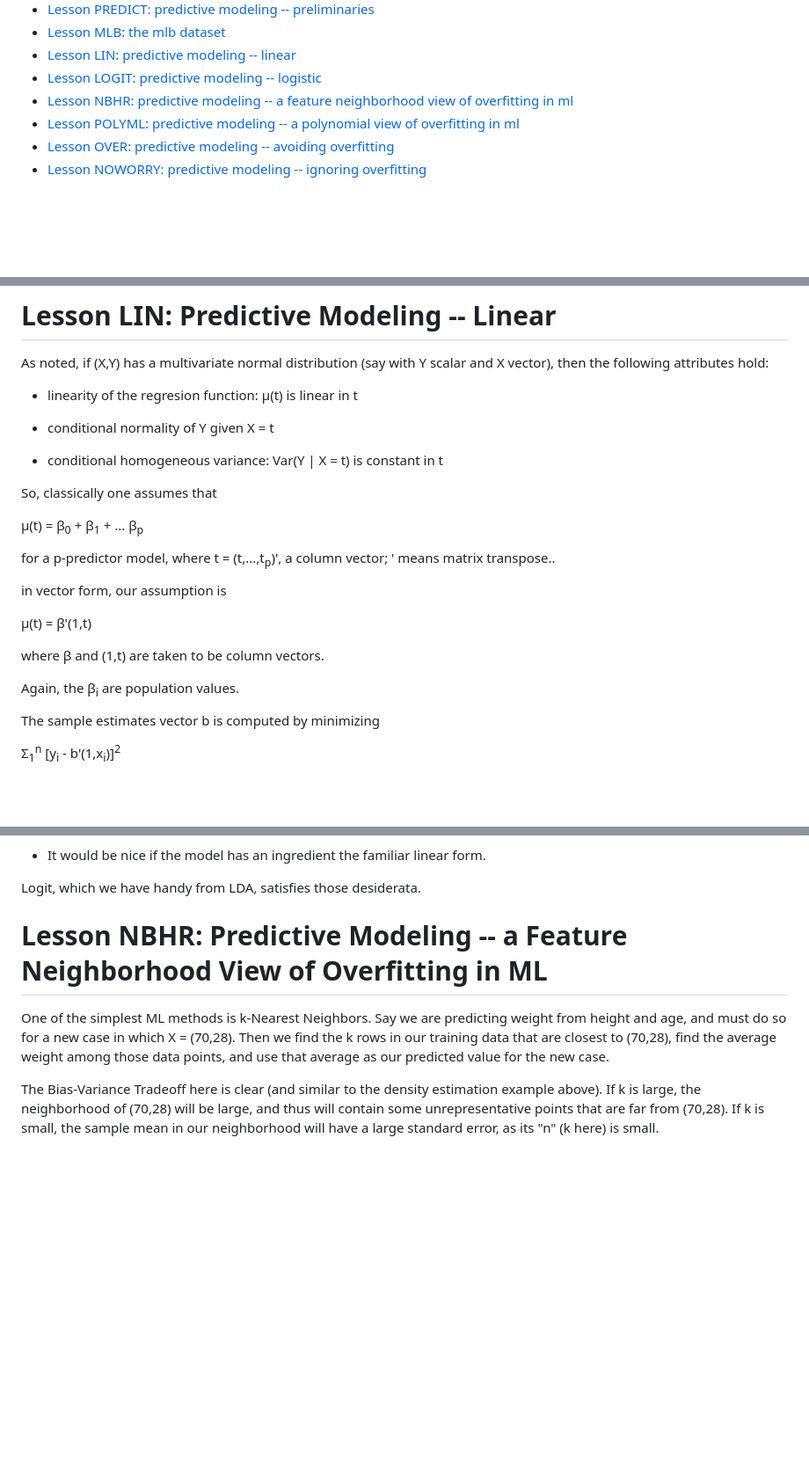
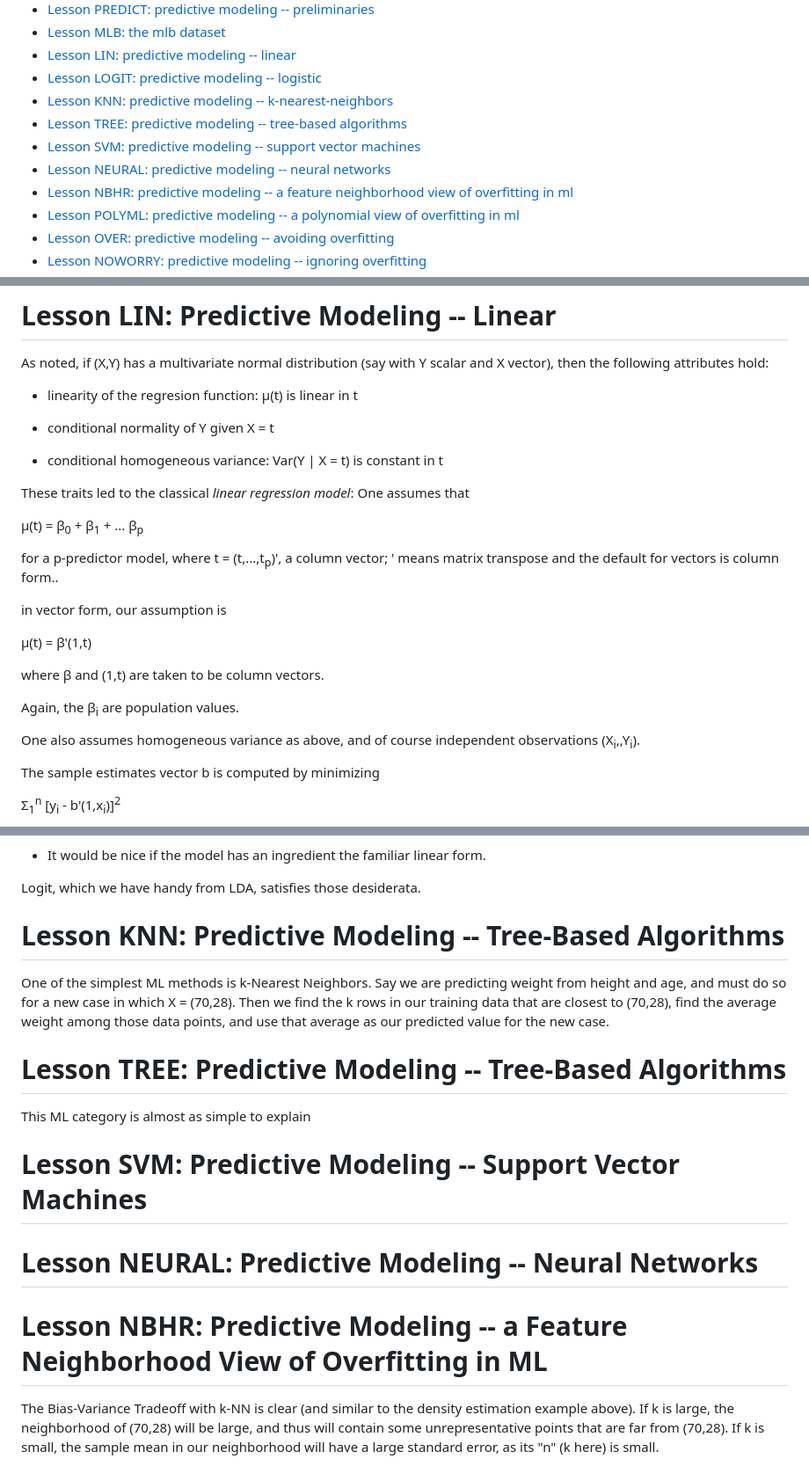
Before and after one commit to matloff/fastStat, a Markdown page: README.md, 3 parts joined by grey strips. Shown: that part at 88% size. GitHub-like rendering; blank space fills up the shorter version.

```diff
--- a/README.md
+++ b/README.md
@@ -74,6 +76,10 @@ looking at familiar statistical concepts and properties.
 - [Lesson MLB:  the mlb dataset](#lesson-mlb--the-mlb-dataset)
 - [Lesson LIN:  predictive modeling -- linear](#lesson-lin--predictive-modeling----linear)
 - [Lesson LOGIT:  predictive modeling -- logistic](#lesson-logit--predictive-modeling----logistic)
+- [Lesson KNN:  predictive modeling -- k-nearest-neighbors](#lesson-knn--predictive-modeling----k-nearest-neighbors)
+- [Lesson TREE:  predictive modeling -- tree-based algorithms](#lesson-tree--predictive-modeling----tree-based-algorithms)
+- [Lesson SVM:  predictive modeling -- support vector machines](#lesson-svm--predictive-modeling----support-vector-machines)
+- [Lesson NEURAL:  predictive modeling -- neural networks](#lesson-neural--predictive-modeling----neural-networksmachines)
 - [Lesson NBHR:  predictive modeling -- a feature neighborhood view of overfitting in ml](#lesson-polyml--predictive-modeling----a-feature-neighborhood-view-of-overfitting-in-ml)
 - [Lesson POLYML:  predictive modeling -- a polynomial view of overfitting in ml](#lesson-polyml--predictive-modeling----a-polynomial-view-of-overfitting-in-ml)
 - [Lesson OVER:  predictive modeling -- avoiding overfitting](#lesson-over--predictive-modeling----avoiding-overfitting)
@@ -971,7 +986,8 @@ scalar and X vector), then the following attributes hold:
 
 * conditional homogeneous variance:  Var(Y | X = t) is constant in t
 
-So, classically one assumes that
+These traits led to the classical *linear regression
+model*:  One assumes that
 
 &mu;(t) =
 &beta;<sub>0</sub> +
@@ -980,7 +996,8 @@ So, classically one assumes that
 &beta;<sub>p</sub>
 
 for a p-predictor model, where t = (t<sub></sub>,...,t<sub>p</sub>)', a
-column vector; ' means matrix transpose..
+column vector; ' means matrix transpose and the default for vectors is
+column form..
 
 in vector form, our assumption is
 
@@ -989,6 +1006,9 @@ in vector form, our assumption is
 where &beta; and (1,t) are taken to be column vectors.
 
 Again, the &beta;<sub>i</sub> are population values.
+
+One also assumes homogeneous variance as above, and of course
+independent observations (X<sub>i</sub>,,Y<sub>i</sub>).
 
 The sample estimates vector b is computed by minimizing
 
@@ -1162,7 +1186,7 @@ best to stick to the basics:
 
 Logit, which we have handy from LDA, satisfies those desiderata.
 
-# Lesson NBHR:  Predictive Modeling -- a Feature Neighborhood View of Overfitting in ML
+# Lesson KNN:  Predictive Modeling -- Tree-Based Algorithms
 
 One of the simplest ML methods is k-Nearest Neighbors.  Say we are
 predicting weight from height and age, and must do so for a new case in
@@ -1170,7 +1194,17 @@ which X = (70,28).  Then we find the k rows in our training data that
 are closest to (70,28), find the average weight among those data points,
 and use that average as our predicted value for the new case.
 
-The Bias-Variance Tradeoff here is clear (and similar to the density
+# Lesson TREE:  Predictive Modeling -- Tree-Based Algorithms
+
+This ML category is almost as simple to explain
+
+# Lesson SVM:  Predictive Modeling -- Support Vector Machines
+
+# Lesson NEURAL:  Predictive Modeling -- Neural Networks
+
+# Lesson NBHR:  Predictive Modeling -- a Feature Neighborhood View of Overfitting in ML
+
+The Bias-Variance Tradeoff with k-NN is clear (and similar to the density
 estimation example above).  If k is large, the neighborhood of (70,28)
 will be large, and thus will contain some unrepresentative points that
 are far from (70,28).  If k is small, the sample mean in our
```
Also changed, not shown: other parts of README.md (+29 -14 lines), TreePredOcc.png (added).
